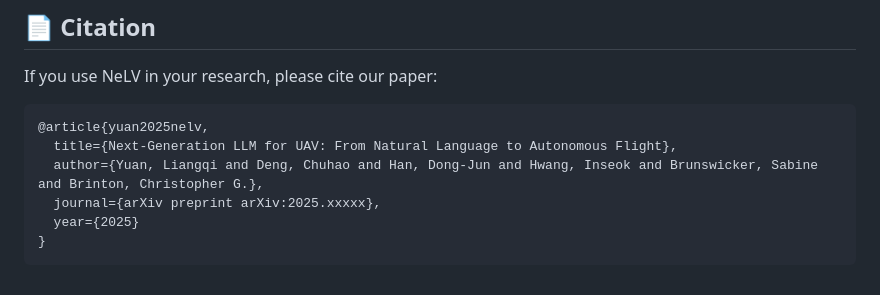
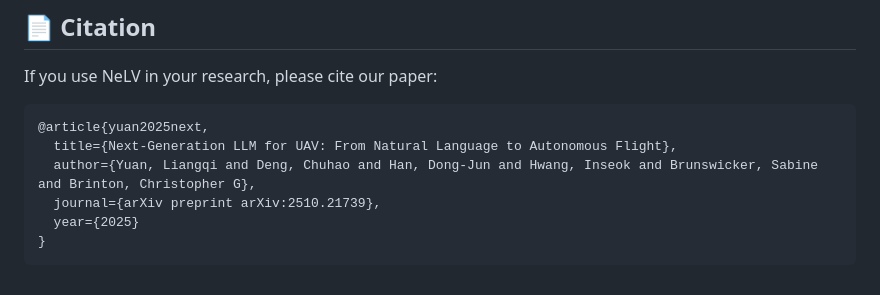
Before and after one commit to liangqiyuan/NeLV, a Markdown page: README.md, the part around the change. Drawn GitHub-style.

Commit message:
Update citation information in README.md

````diff
--- a/README.md
+++ b/README.md
@@ -98,10 +98,10 @@ NeLV integrates with multiple data sources:
 If you use NeLV in your research, please cite our paper:
 
 ```bibtex
-@article{yuan2025nelv,
+@article{yuan2025next,
   title={Next-Generation LLM for UAV: From Natural Language to Autonomous Flight},
-  author={Yuan, Liangqi and Deng, Chuhao and Han, Dong-Jun and Hwang, Inseok and Brunswicker, Sabine and Brinton, Christopher G.},
-  journal={arXiv preprint arXiv:2025.xxxxx},
+  author={Yuan, Liangqi and Deng, Chuhao and Han, Dong-Jun and Hwang, Inseok and Brunswicker, Sabine and Brinton, Christopher G},
+  journal={arXiv preprint arXiv:2510.21739},
   year={2025}
 }
 ```
````
